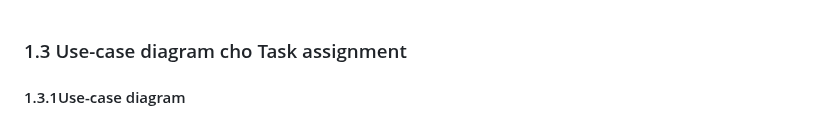
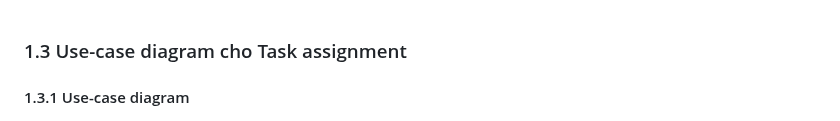
Before and after one commit to ULTIMATE-Mystery/Software-Engineering-HCMUT-Semester-222, a Markdown page: document/Task_assignment_use-case/Task_assginment.md, the part around the change. GitHub-like rendering.

```diff
--- a/document/Task_assignment_use-case/Task_assginment.md
+++ b/document/Task_assignment_use-case/Task_assginment.md
@@ -1,5 +1,5 @@
 ### 1.3 Use-case diagram cho Task assignment
-#### 1.3.1Use-case diagram
+#### 1.3.1 Use-case diagram
 ![Use-case diagram](/Picture/ucDiagram.png?raw=true)
 #### 1.3.2 Job Description
 |No.|Use-case | Job Description|
```
